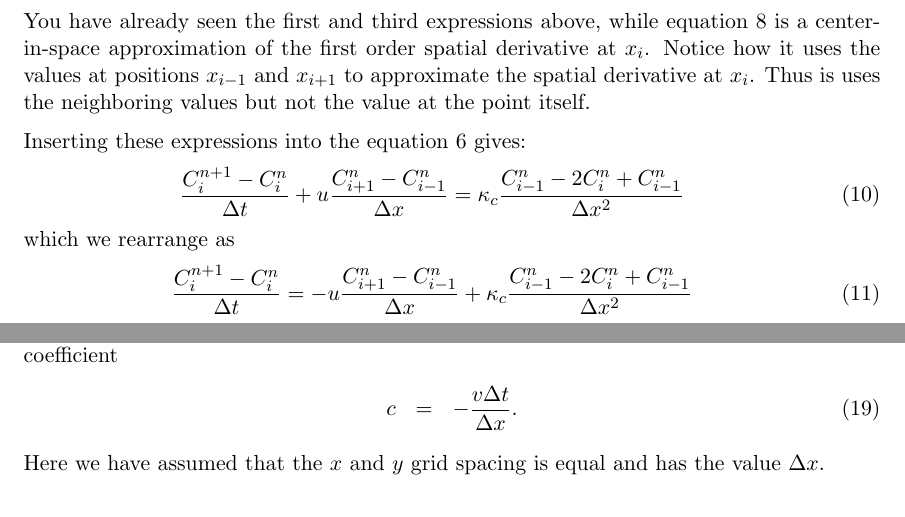
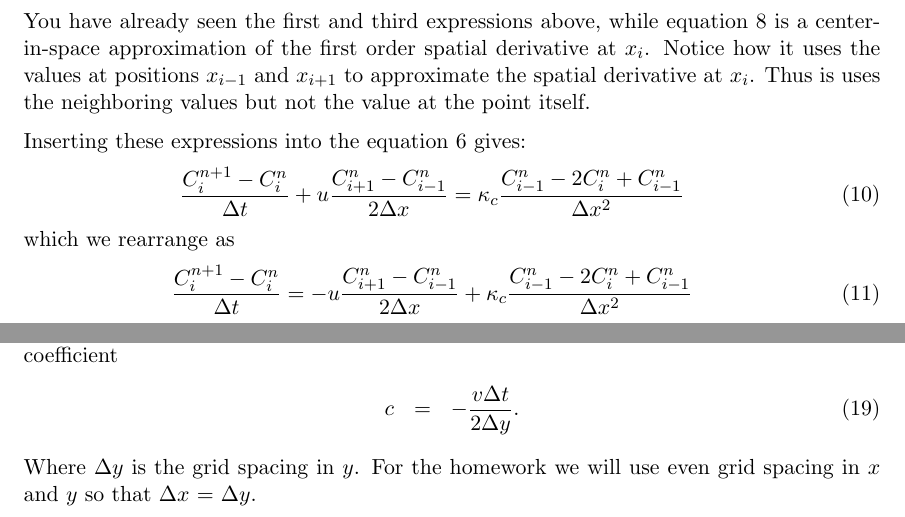
Before and after one commit to mtoqeerpk/IntroComputationalEarthScience, a LaTeX document (Week 12/Advection Diffusion.tex): two parts of pages 3 and 4 of 4, joined at a grey line, cut so that both start at the same text. Compiled offline with pdfLaTeX.

Commit message:
added missing 2 on the FD advection term denominators

```diff
--- a/Week 12/Advection Diffusion.tex
+++ b/Week 12/Advection Diffusion.tex
@@ -67,11 +67,11 @@ You have already seen the first and third expressions above, while equation \ref
 
 Inserting these expressions into the equation \ref{1Dad} gives:
 \begin{eqnarray}
-	 \frac{C^{n+1}_i - C^n_i}{\Delta t} + u \frac{C^{n}_{i+1} - C^n_{i-1}}{\Delta x} = \kappa_c \frac{C^{n}_{i-1} - 2 C^n_{i}+C^n_{i-1}}{\Delta x^2}
+	 \frac{C^{n+1}_i - C^n_i}{\Delta t} + u \frac{C^{n}_{i+1} - C^n_{i-1}}{2\Delta x} = \kappa_c \frac{C^{n}_{i-1} - 2 C^n_{i}+C^n_{i-1}}{\Delta x^2}
 \end{eqnarray}
 which we rearrange as
 \begin{eqnarray}
-	 \frac{C^{n+1}_i - C^n_i}{\Delta t} = - u \frac{C^{n}_{i+1} - C^n_{i-1}}{\Delta x} + \kappa_c \frac{C^{n}_{i-1} - 2 C^n_{i}+C^n_{i-1}}{\Delta x^2}
+	 \frac{C^{n+1}_i - C^n_i}{\Delta t} = - u \frac{C^{n}_{i+1} - C^n_{i-1}}{2\Delta x} + \kappa_c \frac{C^{n}_{i-1} - 2 C^n_{i}+C^n_{i-1}}{\Delta x^2}
 \end{eqnarray}
 and then we isolate the only ``next time" term $C^{n+1}_i$ so that it's on the left-hand side of the equation, giving us our 1D FTCS solution to the advection diffusion equation:
 \begin{eqnarray}
@@ -111,6 +111,7 @@ In two dimensions $(x,y)$ the advection diffusion equation above has the FTCS so
 \end{eqnarray}
 The $j$ subscript refers to the 2D grid's $y$ index and $c$ is the $y$ first order spatial derivative coefficient
 \begin{eqnarray}
-	c &=&  - \frac{ v \Delta t}{\Delta x} .
+	c &=&  - \frac{ v \Delta t}{2\Delta y} .
 \end{eqnarray}
-Here we have assumed that the $x$ and $y$ grid spacing is equal and has the value $\Delta x$. \end{document}
+Where  $\Delta y$ is the grid spacing in $y$. For the homework we will use even grid spacing in $x$ and $y$ so that $\Delta x$ = $\Delta y$.
+\end{document}
```
Also changed, not shown: Week 12/Advection Diffusion.pdf, Week 12/Advection Diffusion.tex (6 more changed lines).
